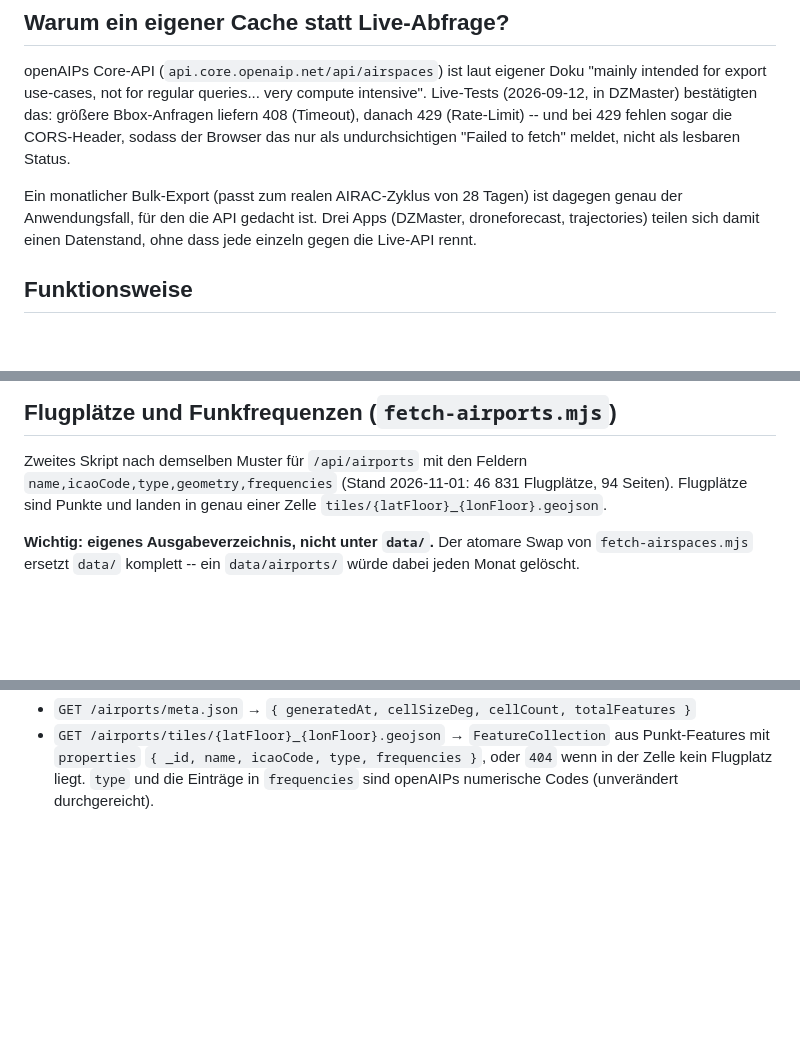
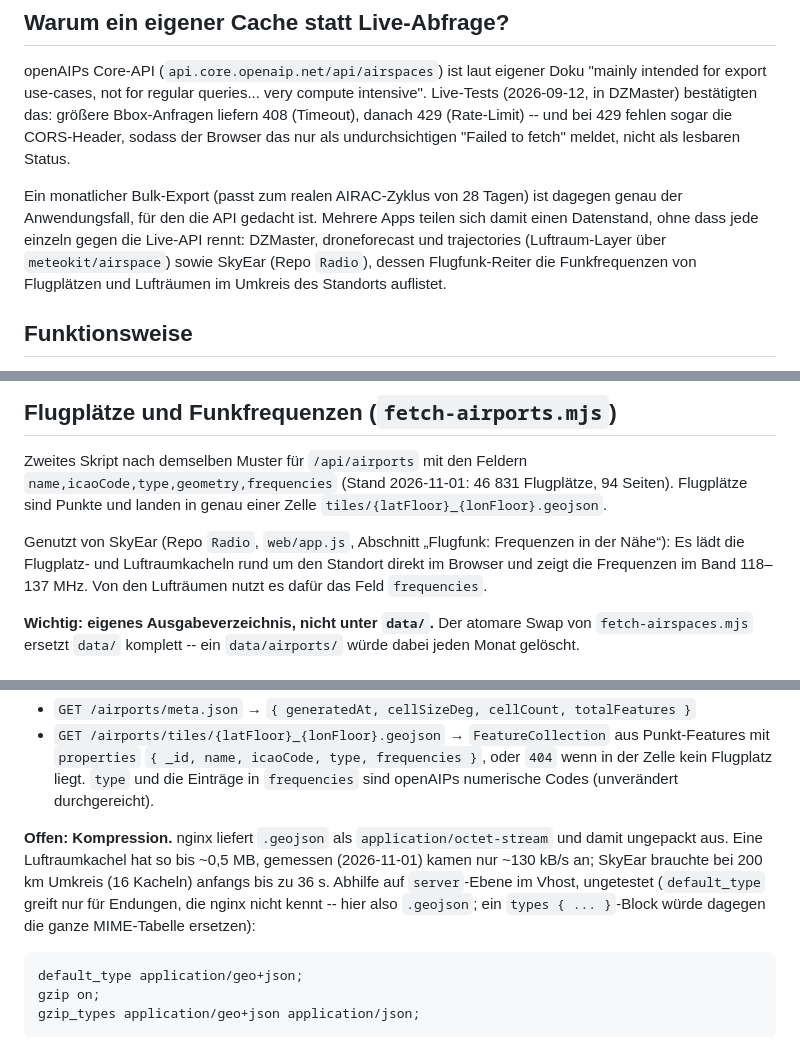
Before and after one commit to wetterheidi/meteokit, a Markdown page: tools/airspace-cache/README.md, 3 parts joined by grey strips. Drawn GitHub-style; blank space fills up the shorter version.

Commit message:
Luftraum-Cache: SkyEar als Nutzer, Hinweis auf fehlende Kompression
Co-Authored-By: Claude Opus 5.5 <noreply@anthropic.com>

````diff
--- a/tools/airspace-cache/README.md
+++ b/tools/airspace-cache/README.md
@@ -16,9 +16,12 @@ bei 429 fehlen sogar die CORS-Header, sodass der Browser das nur als
 undurchsichtigen "Failed to fetch" meldet, nicht als lesbaren Status.
 
 Ein monatlicher Bulk-Export (passt zum realen AIRAC-Zyklus von 28 Tagen) ist
-dagegen genau der Anwendungsfall, für den die API gedacht ist. Drei Apps
-(DZMaster, droneforecast, trajectories) teilen sich damit einen Datenstand,
-ohne dass jede einzeln gegen die Live-API rennt.
+dagegen genau der Anwendungsfall, für den die API gedacht ist. Mehrere Apps
+teilen sich damit einen Datenstand, ohne dass jede einzeln gegen die Live-API
+rennt: DZMaster, droneforecast und trajectories (Luftraum-Layer über
+`meteokit/airspace`) sowie SkyEar (Repo `Radio`), dessen Flugfunk-Reiter die
+Funkfrequenzen von Flugplätzen und Lufträumen im Umkreis des Standorts
+auflistet.
 
 ## Funktionsweise
 
@@ -64,6 +67,11 @@ Zweites Skript nach demselben Muster für `/api/airports` mit den Feldern
 `name,icaoCode,type,geometry,frequencies` (Stand 2026-11-01: 46 831
 Flugplätze, 94 Seiten). Flugplätze sind Punkte und landen in genau einer
 Zelle `tiles/{latFloor}_{lonFloor}.geojson`.
+
+Genutzt von SkyEar (Repo `Radio`, `web/app.js`, Abschnitt „Flugfunk:
+Frequenzen in der Nähe“): Es lädt die Flugplatz- und Luftraumkacheln rund um
+den Standort direkt im Browser und zeigt die Frequenzen im Band 118–137 MHz.
+Von den Lufträumen nutzt es dafür das Feld `frequencies`.
 
 **Wichtig: eigenes Ausgabeverzeichnis, nicht unter `data/`.** Der atomare
 Swap von `fetch-airspaces.mjs` ersetzt `data/` komplett -- ein
@@ -263,3 +271,16 @@ Flugplätze analog unter `/airports/`:
   frequencies }`, oder `404` wenn in der Zelle kein Flugplatz liegt.
   `type` und die Einträge in `frequencies` sind openAIPs numerische Codes
   (unverändert durchgereicht).
+
+**Offen: Kompression.** nginx liefert `.geojson` als
+`application/octet-stream` und damit ungepackt aus. Eine Luftraumkachel hat
+so bis ~0,5 MB, gemessen (2026-11-01) kamen nur ~130 kB/s an; SkyEar
+brauchte bei 200 km Umkreis (16 Kacheln) anfangs bis zu 36 s. Abhilfe auf
+`server`-Ebene im Vhost, ungetestet (`default_type` greift nur für Endungen,
+die nginx nicht kennt -- hier also `.geojson`; ein `types { ... }`-Block
+würde dagegen die ganze MIME-Tabelle ersetzen):
+```nginx
+default_type application/geo+json;
+gzip on;
+gzip_types application/geo+json application/json;
+```
````
